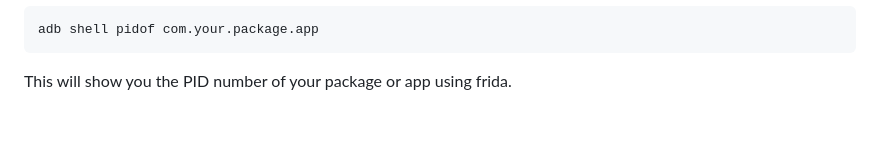
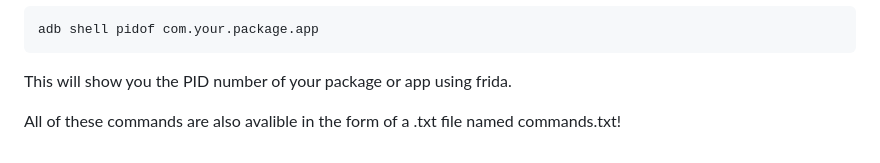
Before and after one commit to jyoeymama/Modders-United-Documentation, a Markdown page: README.md, the part around the change. Drawn GitHub-style; blank space fills up the shorter version.

````diff
--- a/README.md
+++ b/README.md
@@ -166,3 +166,5 @@ adb shell pidof com.your.package.app
 ```
 
 This will show you the PID number of your package or app using frida.
+
+All of these commands are also avalible in the form of a .txt file named commands.txt!
````
